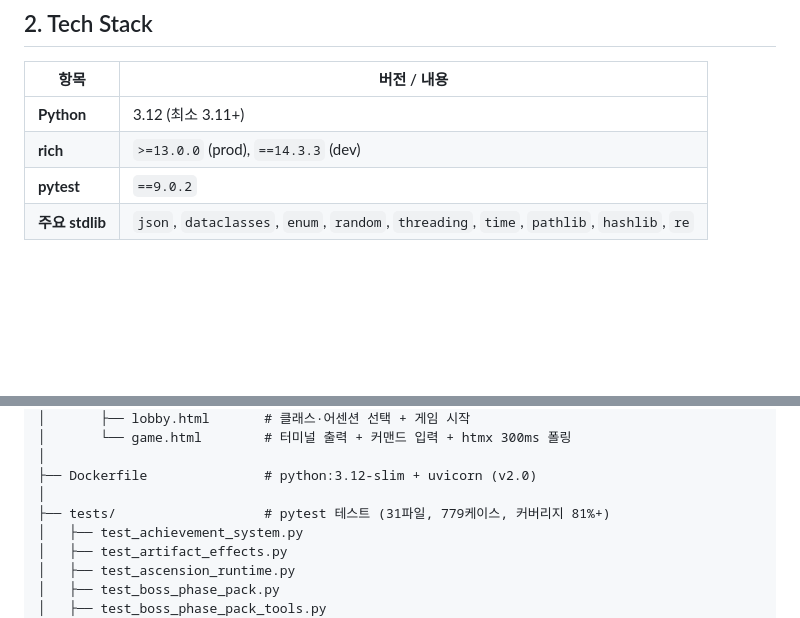
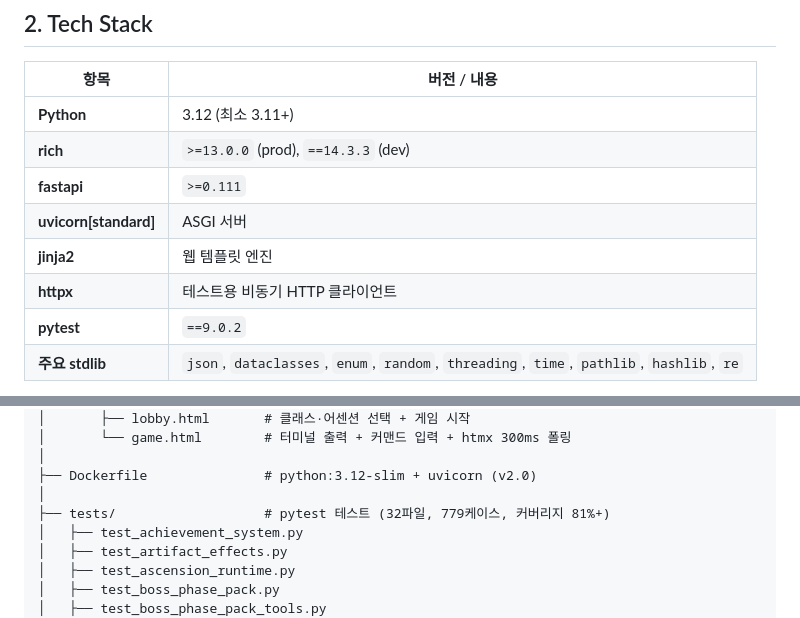
Before and after one commit to sungjin9288/echoes-of-the-terminal, a Markdown page: CLAUDE.md, 2 parts joined by grey strips. Drawn GitHub-style; blank space fills up the shorter version.

Commit message:
chore: CLAUDE.md — 테크 스택(FastAPI/uvicorn/jinja2) + 테스트 파일 수 32 갱신

```diff
--- a/CLAUDE.md
+++ b/CLAUDE.md
@@ -13,6 +13,10 @@
 |---|---|
 | **Python** | 3.12 (최소 3.11+) |
 | **rich** | `>=13.0.0` (prod), `==14.3.3` (dev) |
+| **fastapi** | `>=0.111` |
+| **uvicorn[standard]** | ASGI 서버 |
+| **jinja2** | 웹 템플릿 엔진 |
+| **httpx** | 테스트용 비동기 HTTP 클라이언트 |
 | **pytest** | `==9.0.2` |
 | **주요 stdlib** | `json`, `dataclasses`, `enum`, `random`, `threading`, `time`, `pathlib`, `hashlib`, `re` |
 
@@ -91,7 +95,7 @@ Echoes of the Terminal/
 │
 ├── Dockerfile               # python:3.12-slim + uvicorn (v2.0)
 │
-├── tests/                   # pytest 테스트 (31파일, 779케이스, 커버리지 81%+)
+├── tests/                   # pytest 테스트 (32파일, 779케이스, 커버리지 81%+)
 │   ├── test_achievement_system.py
 │   ├── test_artifact_effects.py
 │   ├── test_ascension_runtime.py
```
